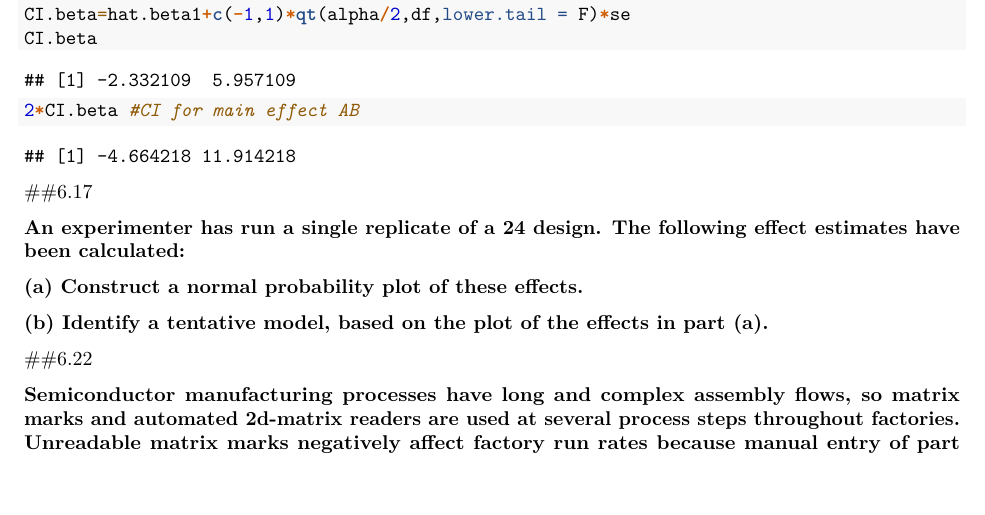
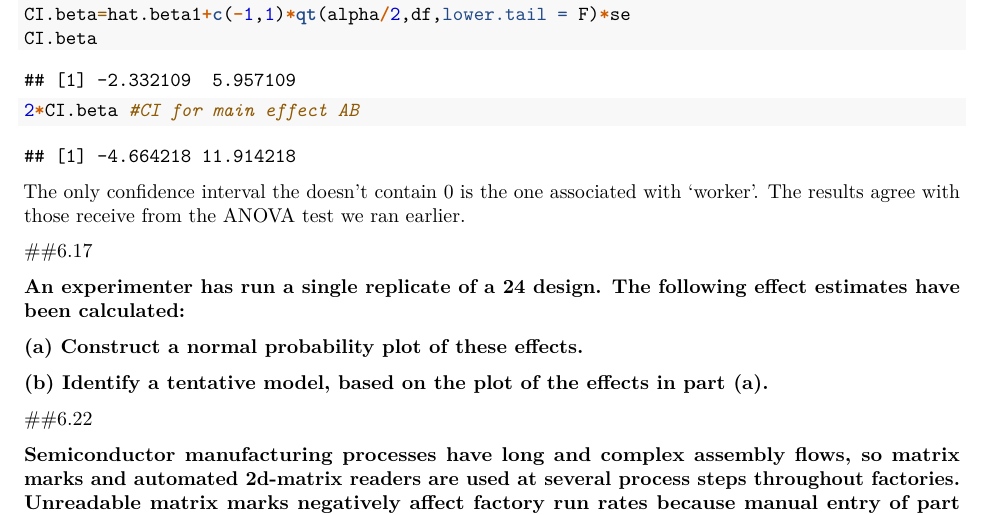
Before and after one commit to emmjia/HCH6-JLEM-Math447, an R Markdown document (HCH6-JLEM-Math 447.Rmd): part of page 12 of 13, cut so that both start at the same text, the shorter picture padded with empty space. Rendered offline with R 4.5, knitr and Pandoc, then LaTeX, with nearby package versions.

Commit message:
6.11 Edits (2)
Problem 6.11:
- same as last 6.11 Edit

````diff
--- a/HCH6-JLEM-Math 447.Rmd
+++ b/HCH6-JLEM-Math 447.Rmd
@@ -252,10 +252,9 @@ hat.beta1=bottle.lm$coefficients[4]
 CI.beta=hat.beta1+c(-1,1)*qt(alpha/2,df,lower.tail = F)*se
 CI.beta
 2*CI.beta #CI for main effect AB
-
 ```
 
-
+The only confidence interval the doesn't contain 0 is the one associated with 'worker'.  The results agree with those receive from the ANOVA test we ran earlier.
 
 ##6.17
 
````
